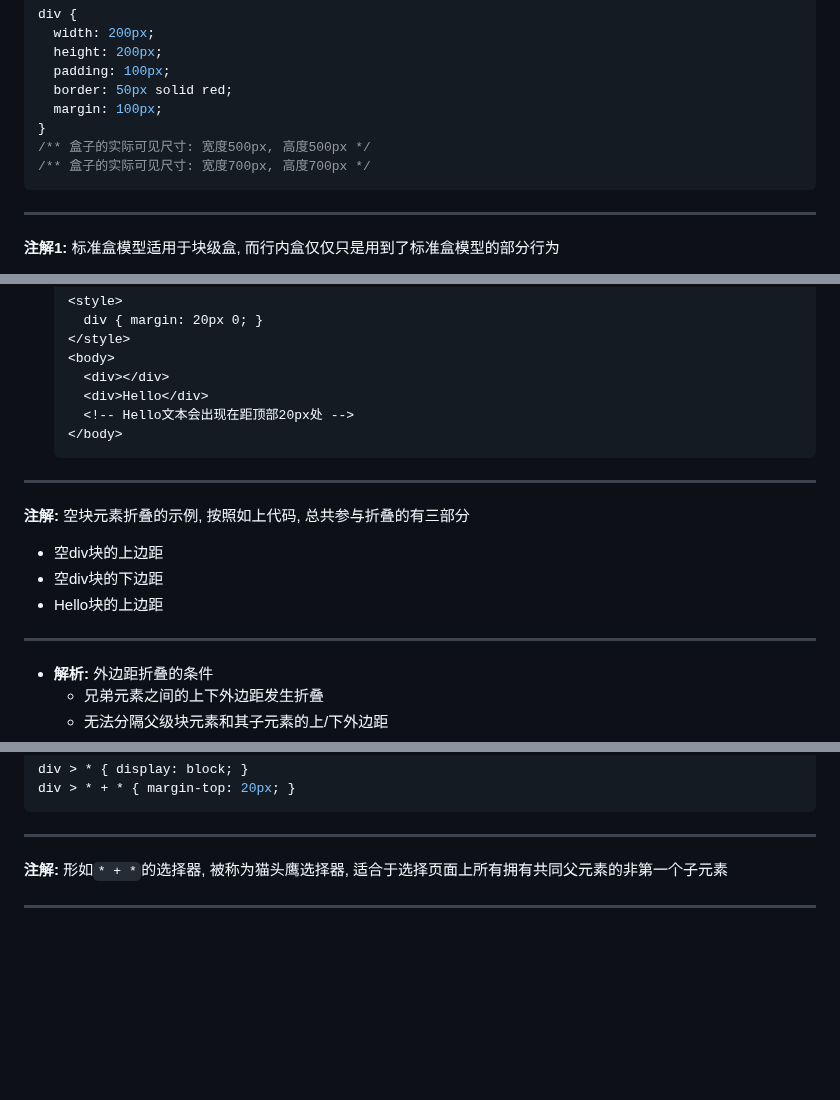
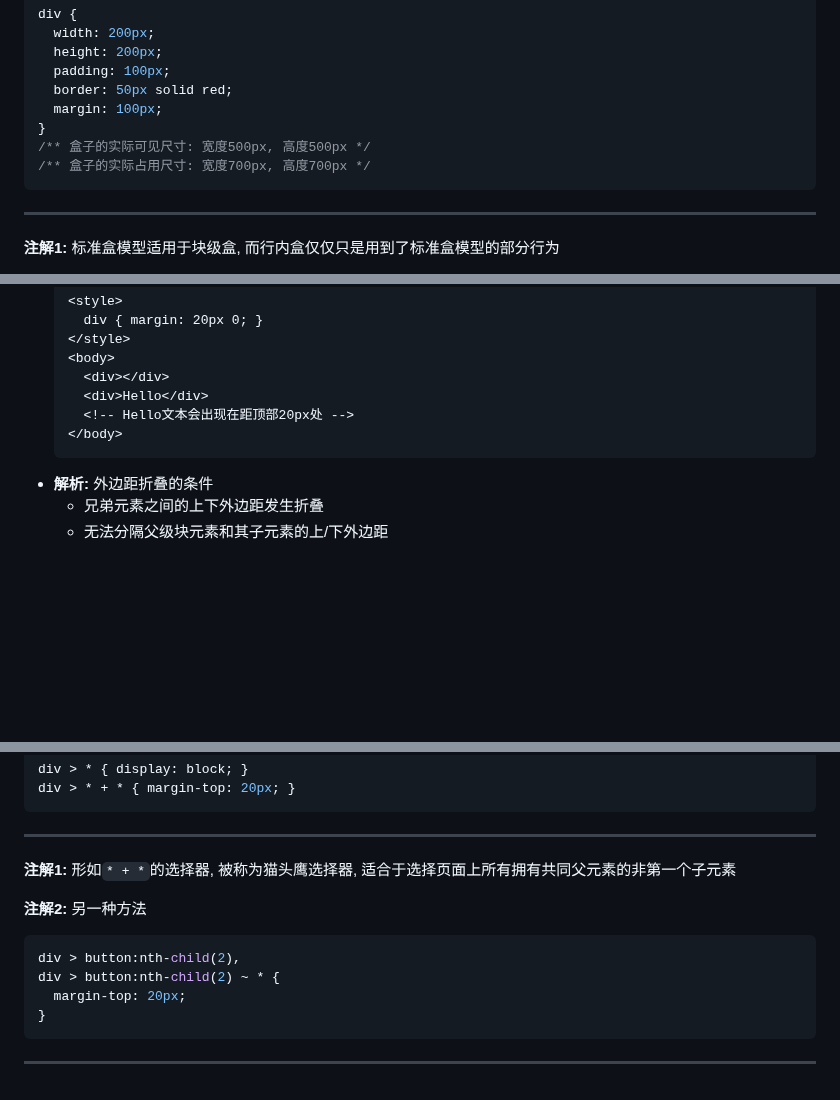
Before and after one commit to FrackCheung/study-notes, a Markdown page: CSS笔记/Notes/CSS 盒模型.md, 3 parts joined by grey strips. GitHub-like rendering; blank space fills up the shorter version.

````diff
--- a/CSS笔记/Notes/CSS 盒模型.md
+++ b/CSS笔记/Notes/CSS 盒模型.md
@@ -56,7 +56,7 @@ div {
   margin: 100px;
 }
 /** 盒子的实际可见尺寸: 宽度500px, 高度500px */
-/** 盒子的实际可见尺寸: 宽度700px, 高度700px */
+/** 盒子的实际占用尺寸: 宽度700px, 高度700px */
 ```
 ***
 **注解1:** 标准盒模型适用于块级盒, 而行内盒仅仅只是用到了标准盒模型的部分行为
@@ -254,12 +254,6 @@ div.right { margin-left: 20px; }
     <!-- Hello文本会出现在距顶部20px处 -->
   </body>
   ```
-***
-**注解:** 空块元素折叠的示例, 按照如上代码, 总共参与折叠的有三部分
-+ 空div块的上边距
-+ 空div块的下边距
-+ Hello块的上边距
-***
 + **解析:** 外边距折叠的条件
   - 兄弟元素之间的上下外边距发生折叠
   - 无法分隔父级块元素和其子元素的上/下外边距
@@ -337,5 +331,13 @@ div > * { display: block; }
 div > * + * { margin-top: 20px; }
 ```
 ***
-**注解:** 形如`* + *`的选择器, 被称为猫头鹰选择器, 适合于选择页面上所有拥有共同父元素的非第一个子元素
+**注解1:** 形如`* + *`的选择器, 被称为猫头鹰选择器, 适合于选择页面上所有拥有共同父元素的非第一个子元素
+
+**注解2:** 另一种方法
+```CSS
+div > button:nth-child(2),
+div > button:nth-child(2) ~ * {
+  margin-top: 20px;
+}
+```
 ***
````
